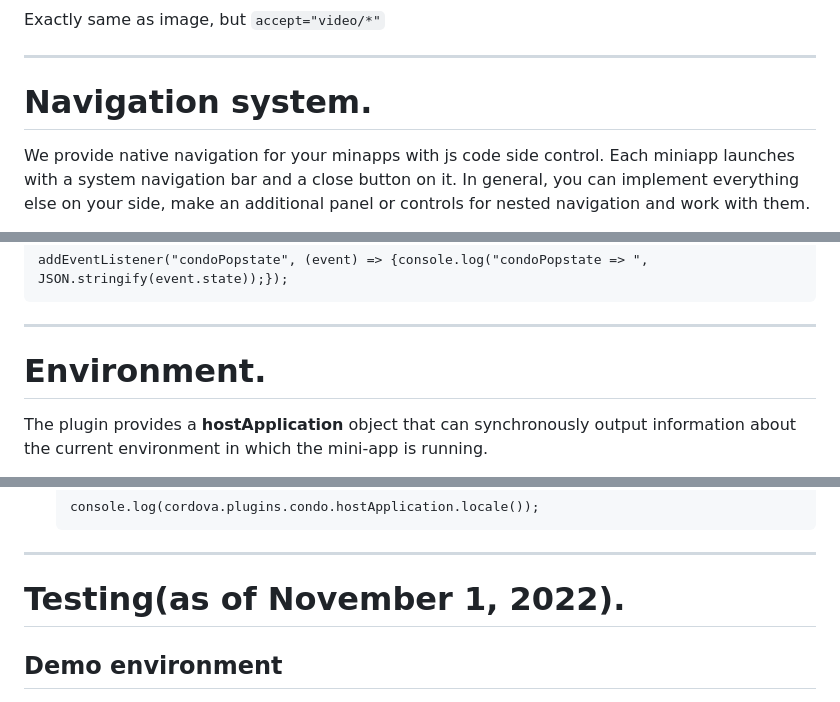
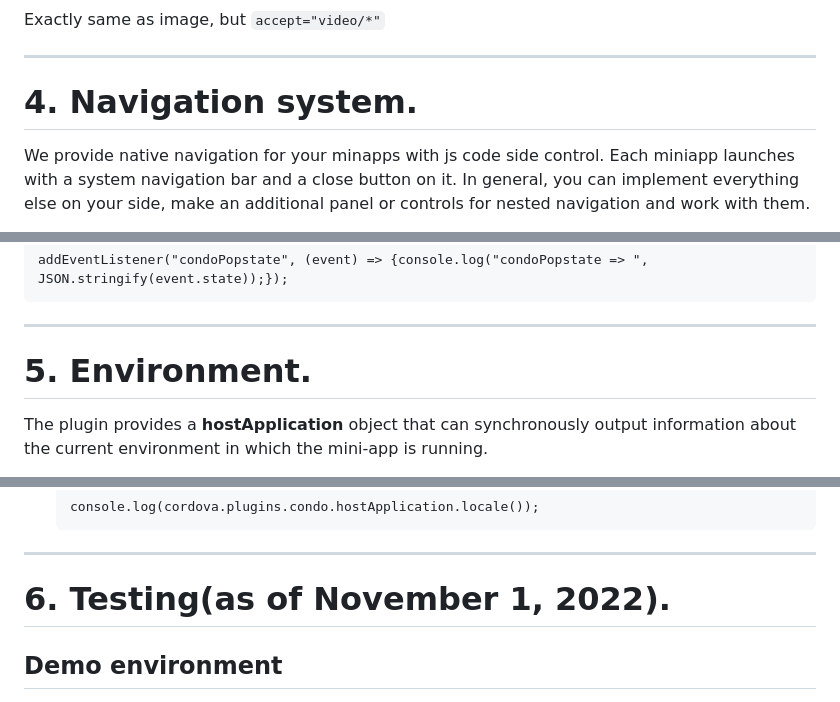
Before and after one commit to open-condo-software/mobile_cordova_ios_demoapplication, a Markdown page: readme.md, 3 parts joined by grey strips. GitHub-like rendering.

```diff
--- a/readme.md
+++ b/readme.md
@@ -206,7 +206,7 @@ Exactly same as image, but `accept="video/*"`
 
 ---
 
-# Navigation system. <a name="navigation_system"></a>
+# 4. Navigation system. <a name="navigation_system"></a>
 
 We provide native navigation for your minapps with js code side control. Each miniapp launches with a system navigation bar and a close button on it. In general, you can implement everything else on your side, make an additional panel or controls for nested navigation and work with them.
 
@@ -273,7 +273,7 @@ addEventListener("condoPopstate", (event) => {console.log("condoPopstate => ", J
 
 ---
 
-# Environment. <a name="environment"></a>
+# 5. Environment. <a name="environment"></a>
 
 The plugin provides a **hostApplication** object that can synchronously output information about the current environment in which the mini-app is running.
 
@@ -329,7 +329,7 @@ The plugin provides a **hostApplication** object that can synchronously output i
 
 ---
 
-# Testing(as of November 1, 2022).  <a name="testing"></a>
+# 6. Testing(as of November 1, 2022).  <a name="testing"></a>
 
 ## Demo environment  <a name="testing-demo"></a>
 
```
Also changed, not shown: other parts of readme.md (+6 -6 lines).
